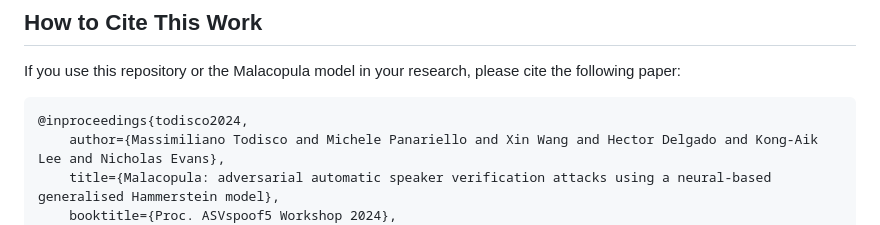
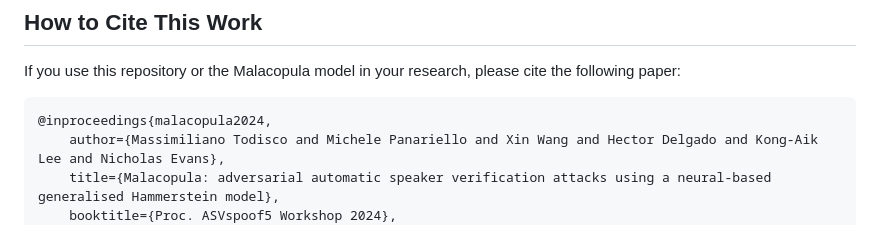
Before and after one commit to eurecom-asp/malacopula, a Markdown page: README.md, the part around the change. Drawn GitHub-style.

````diff
--- a/README.md
+++ b/README.md
@@ -209,7 +209,7 @@ To fix this error, remove the type hint that causes the issue:
 If you use this repository or the Malacopula model in your research, please cite the following paper:
 
 ```bibtex
-@inproceedings{todisco2024,
+@inproceedings{malacopula2024,
     author={Massimiliano Todisco and Michele Panariello and Xin Wang and Hector Delgado and Kong-Aik Lee and Nicholas Evans},
     title={Malacopula: adversarial automatic speaker verification attacks using a neural-based generalised Hammerstein model},
     booktitle={Proc. ASVspoof5 Workshop 2024},
````
